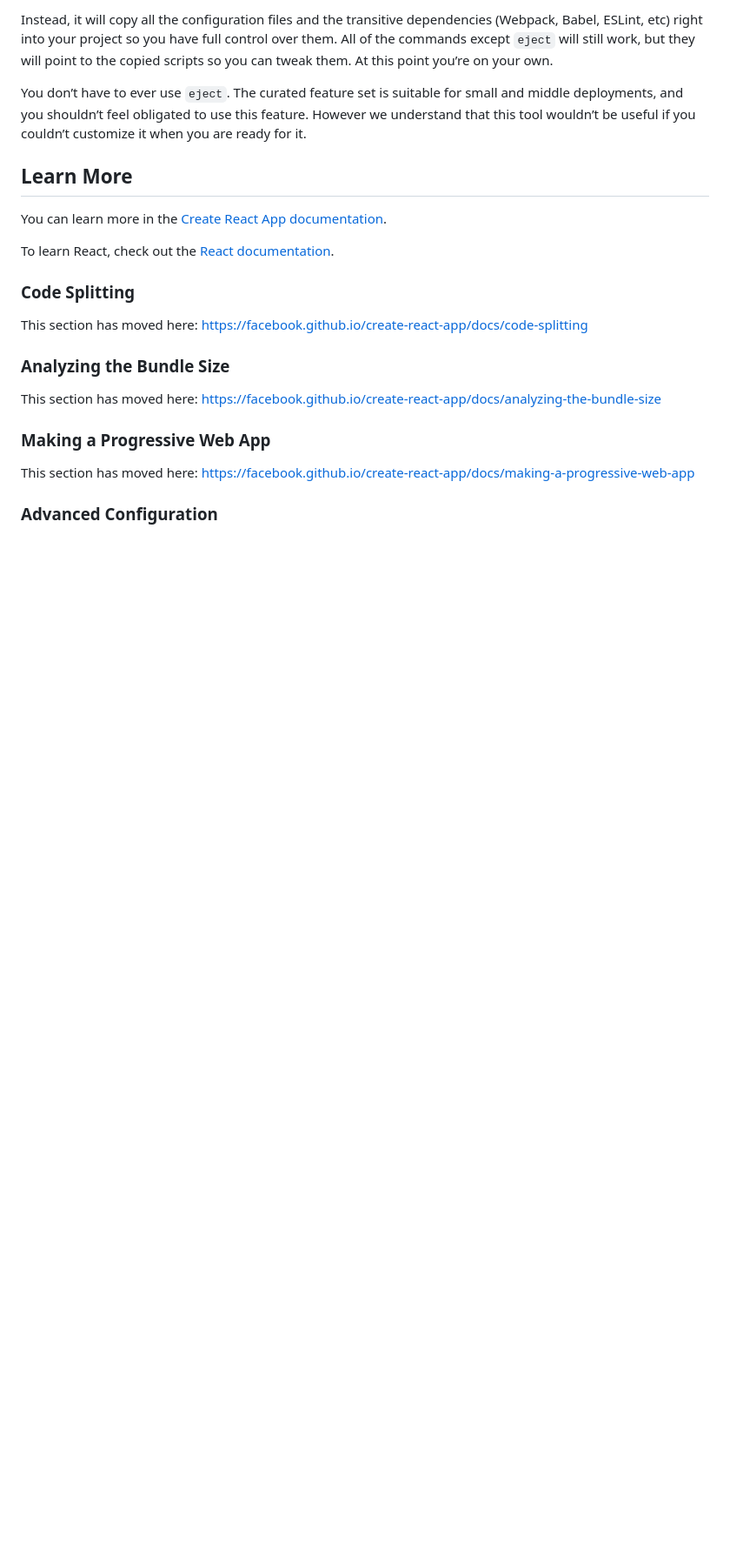
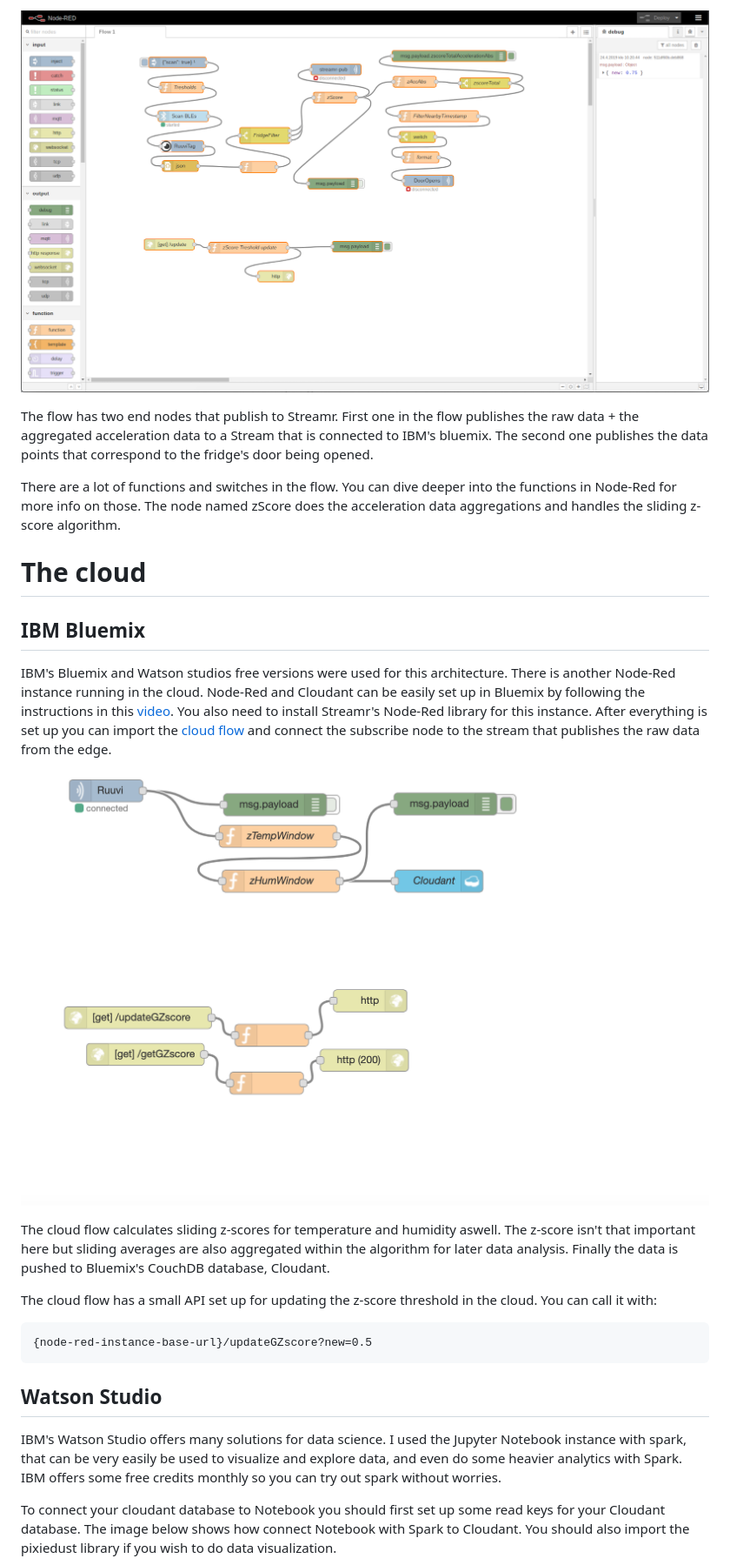
Before and after one commit to juslesan/officefridge, a Markdown page: README.md, the part around one of its changes. Shown at 87% size. Rendered like a GitHub page; pictures changed too: docs/cloud.png (added), docs/edge.png (added); blank space fills up the shorter version.

````diff
--- a/README.md
+++ b/README.md
@@ -35,25 +38,28 @@ If you aren’t satisfied with the build tool and configuration choices, you can
 
-Instead, it will copy all the configuration files and the transitive dependencies (Webpack, Babel, ESLint, etc) right into your project so you have full control over them. All of the commands except `eject` will still work, but they will point to the copied scripts so you can tweak them. At this point you’re on your own.
+![edge flow](./docs/edge.png)
 
-You don’t have to ever use `eject`. The curated feature set is suitable for small and middle deployments, and you shouldn’t feel obligated to use this feature. However we understand that this tool wouldn’t be useful if you couldn’t customize it when you are ready for it.
+The flow has two end nodes that publish to Streamr. First one in the flow publishes the raw data + the aggregated acceleration data to a Stream that is connected to IBM's bluemix. The second one publishes the data points that correspond to the fridge's door being opened.
 
-## Learn More
+There are a lot of functions and switches in the flow. You can dive deeper into the functions in Node-Red for more info on those. The node named zScore does the acceleration data aggregations and handles the sliding z-score algorithm.
 
-You can learn more in the [Create React App documentation](https://facebook.github.io/create-react-app/docs/getting-started).
+# The cloud
 
-To learn React, check out the [React documentation](https://reactjs.org/).
+## IBM Bluemix
+IBM's Bluemix and Watson studios free versions were used for this architecture. There is another Node-Red instance running in the cloud. Node-Red and Cloudant can be easily set up in Bluemix by following the instructions in this [video](https://www.youtube.com/watch?v=Tk0sHowF3I0). You also need to install Streamr's Node-Red library for this instance. After everything is set up you can import the [cloud flow](./flows) and connect the subscribe node to the stream that publishes the raw data from the edge.
 
-### Code Splitting
+![cloud flow](./docs/cloud.png)
 
-This section has moved here: https://facebook.github.io/create-react-app/docs/code-splitting
+The cloud flow calculates sliding z-scores for temperature and humidity aswell. The z-score isn't that important here but sliding averages are also aggregated within the algorithm for later data analysis. Finally the data is pushed to Bluemix's CouchDB database, Cloudant.
 
-### Analyzing the Bundle Size
+The cloud flow has a small API set up for updating the z-score threshold in the cloud. You can call it with:
 
-This section has moved here: https://facebook.github.io/create-react-app/docs/analyzing-the-bundle-size
+```
+{node-red-instance-base-url}/updateGZscore?new=0.5
+```
 
-### Making a Progressive Web App
 
-This section has moved here: https://facebook.github.io/create-react-app/docs/making-a-progressive-web-app
+## Watson Studio
+IBM's Watson Studio offers many solutions for data science. I used the Jupyter Notebook instance with spark, that can be very easily be used to visualize and explore data, and even do some heavier analytics with Spark. IBM offers some free credits monthly so you can try out spark without worries.
 
-### Advanced Configuration
+To connect your cloudant database to Notebook you should first set up some read keys for your Cloudant database. The image below shows how connect Notebook with Spark to Cloudant. You should also import the pixiedust library if you wish to do data visualization.
 
````
Also changed, not shown: other parts of README.md (+28 -26 lines), docs/architecture.png (added), docs/notebook-cloudant.png (added), docs/notebook-graph.png (added), docs/totalAccFormula.png (added).
